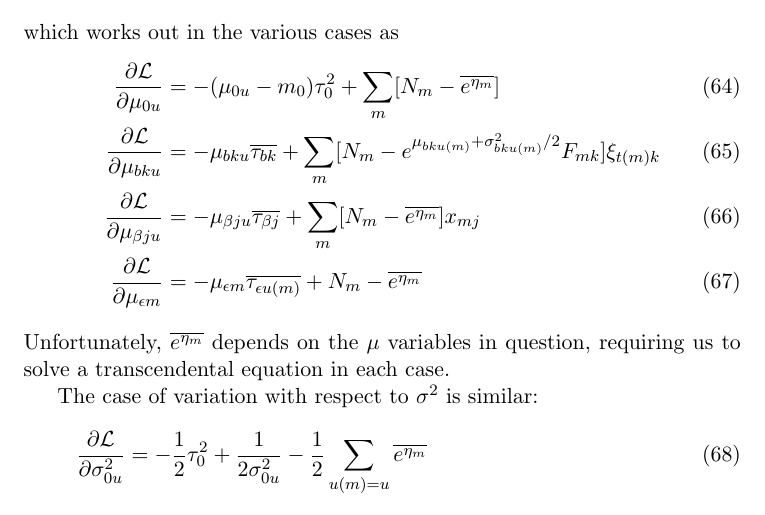
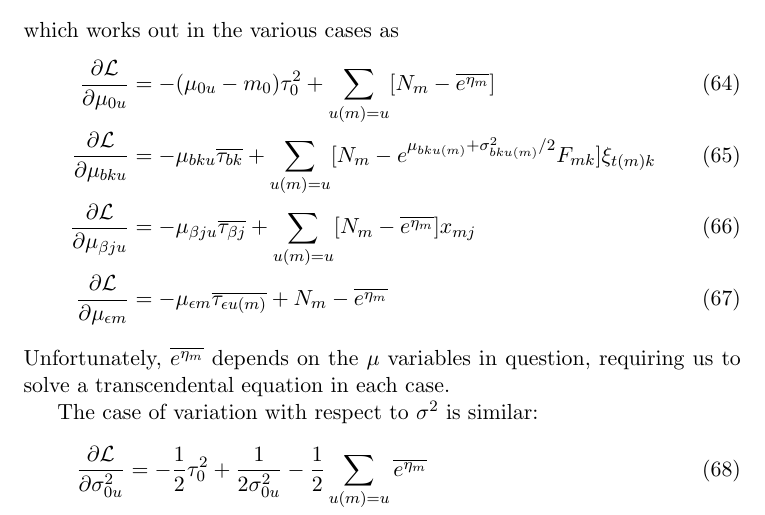
Before and after one commit to pearsonlab/spiketopics, a LaTeX document (docs/lognormal_notes.tex): part of page 8 of 8, cut so that both start at the same text. Compiled offline with pdfLaTeX.

Commit message:
small fixes

```diff
--- a/docs/lognormal_notes.tex
+++ b/docs/lognormal_notes.tex
@@ -269,11 +269,11 @@ Here, the nonlinearity in $\overline{e^{\eta_m}}$ makes updates less straightfor
 \end{equation}
 which works out in the various cases as
 \begin{align}
-    \frac{\partial\mathcal{L}}{\partial \mu_{0u}} &= -(\mu_{0u} - m_0)\tau_0^2 + \sum_m [N_{m} - \overline{e^{\eta_{m}}}] \\
+    \frac{\partial\mathcal{L}}{\partial \mu_{0u}} &= -(\mu_{0u} - m_0)\tau_0^2 + \sum_{u(m) = u} [N_{m} - \overline{e^{\eta_{m}}}] \\
     \frac{\partial\mathcal{L}}{\partial \mu_{bku}} &=
-    - \mu_{bku} \overline{\tau_{bk}} + \sum_m [N_{m} - e^{\mu_{bku(m)} + \sigma^2_{bku(m)} / 2} F_{mk} ] \xi_{t(m) k} \\
+    - \mu_{bku} \overline{\tau_{bk}} + \sum_{u(m) = u} [N_{m} - e^{\mu_{bku(m)} + \sigma^2_{bku(m)} / 2} F_{mk} ] \xi_{t(m) k} \\
     \frac{\partial\mathcal{L}}{\partial \mu_{\beta ju}} &=
-    - \mu_{\beta ju} \overline{\tau_{\beta j}} + \sum_m [N_{m} - \overline{e^{\eta_{m}}}] x_{mj}  \\
+    - \mu_{\beta ju} \overline{\tau_{\beta j}} + \sum_{u(m) = u} [N_{m} - \overline{e^{\eta_{m}}}] x_{mj}  \\
     \frac{\partial\mathcal{L}}{\partial \mu_{\epsilon m}} &=
     - \mu_{\epsilon m} \overline{\tau_{\epsilon u(m)}} + N_{m} -
     \overline{e^{\eta_m}}
```
